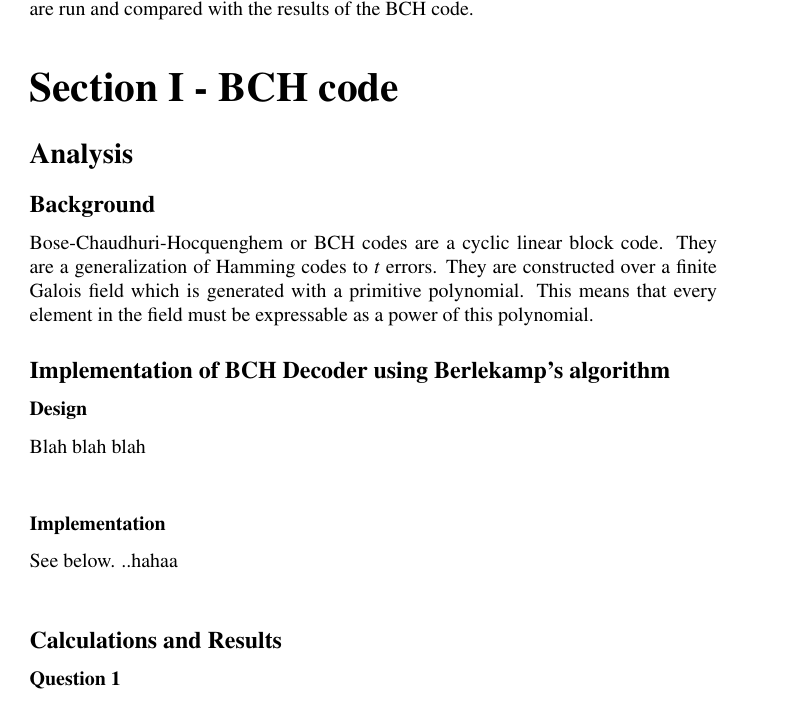
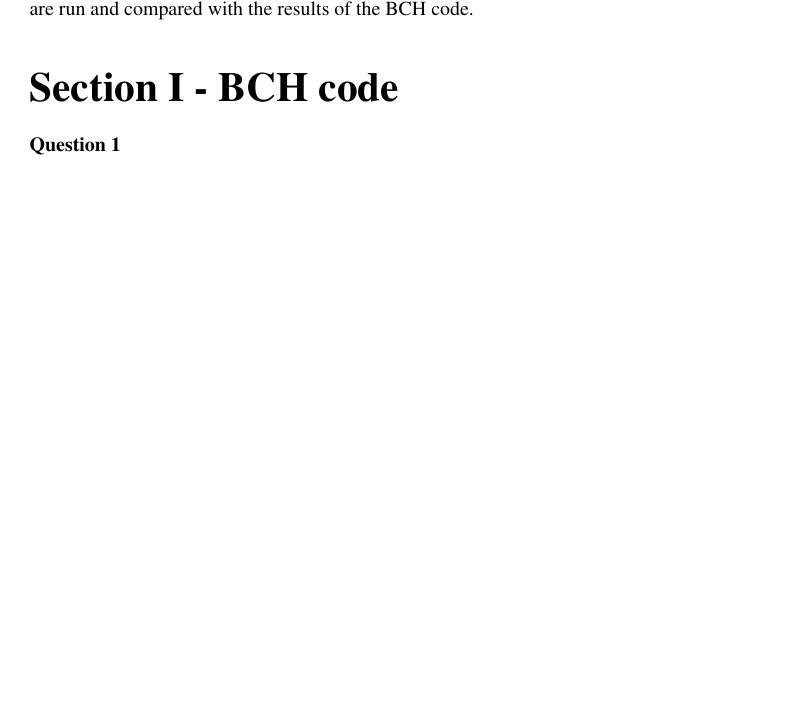
Before and after one commit to dasteve101/elec5507, a LaTeX document (latex/section1.tex): part of page 4 of 17 before the commit and part of page 4 of 16 after it, cut so that both start at the same text, the shorter picture padded with empty space. Compiled offline with pdfLaTeX.

```diff
--- a/latex/section1.tex
+++ b/latex/section1.tex
@@ -30,32 +30,8 @@
 
 The goal of error control coding is to encode messages for transmission with redundancy such that the receiver can correct the errors in the transmission and recover the original data. In this project, encoders and decoders will be simulated and analysed by using MATLAB. The first section involves the design and simulation of the BCH code over BSC and AWGN channels. The second section uses LDPC codes to meet the requirements of a power limited system with very high reliability. Similar simulations are run and compared with the results of the BCH code.
 
-%\section{Theoretical background of error-control coding}
-
-%blah blah blah \\
-
 \part*{Section I - BCH code}
 \addcontentsline{toc}{part}{Section I - BCH code}
-
-\section{Analysis}
-
-\subsection{Background}
-
-Bose-Chaudhuri-Hocquenghem or BCH codes are a cyclic linear block code. They are a generalization of Hamming codes to \textit{t} errors. They are constructed over a finite Galois field which is generated with a primitive polynomial. This means that every element in the field must be expressable as a power of this polynomial.
-
-\subsection{Implementation of BCH Decoder using Berlekamp's algorithm}
-
-
-
-\subsubsection{Design}
-
- Blah blah blah \\
-
-\subsubsection{Implementation}
-
-See below. ..hahaa \\
-
-\subsection{Calculations and Results}
 
 \subsubsection{Question 1} \textit{What is the generator polynomial for this code? Use MATLAB’s ’bchgenpoly’ function to verify your answer} \\
 \\
```
Also changed, not shown: latex/section1.pdf, 1 other file.
